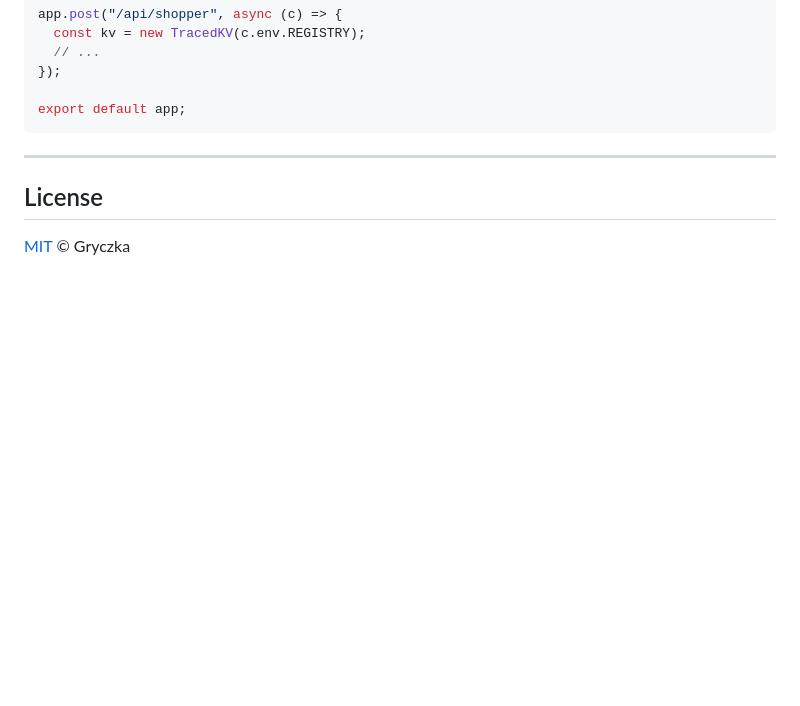
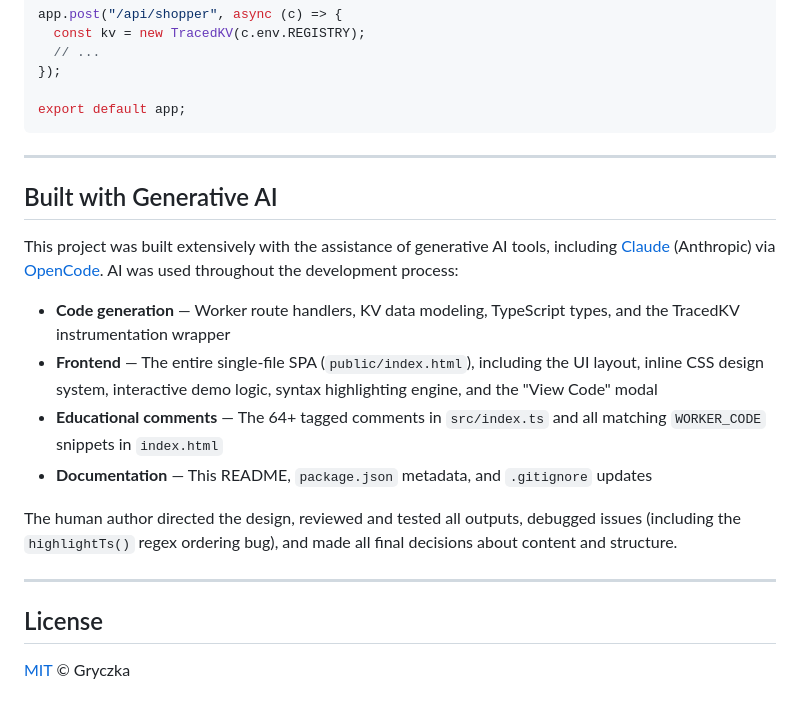
Before and after one commit to Gryczka/agentic-commerce-registry-demo, a Markdown page: README.md, the part around the change. GitHub-like rendering; blank space fills up the shorter version.

Commit message:
Note extensive use of generative AI in README

```diff
--- a/README.md
+++ b/README.md
@@ -197,6 +197,19 @@ export default app;
 
 ---
 
+## Built with Generative AI
+
+This project was built extensively with the assistance of generative AI tools, including [Claude](https://claude.ai) (Anthropic) via [OpenCode](https://opencode.ai). AI was used throughout the development process:
+
+- **Code generation** — Worker route handlers, KV data modeling, TypeScript types, and the TracedKV instrumentation wrapper
+- **Frontend** — The entire single-file SPA (`public/index.html`), including the UI layout, inline CSS design system, interactive demo logic, syntax highlighting engine, and the "View Code" modal
+- **Educational comments** — The 64+ tagged comments in `src/index.ts` and all matching `WORKER_CODE` snippets in `index.html`
+- **Documentation** — This README, `package.json` metadata, and `.gitignore` updates
+
+The human author directed the design, reviewed and tested all outputs, debugged issues (including the `highlightTs()` regex ordering bug), and made all final decisions about content and structure.
+
+---
+
 ## License
 
 [MIT](LICENSE) © Gryczka
```
